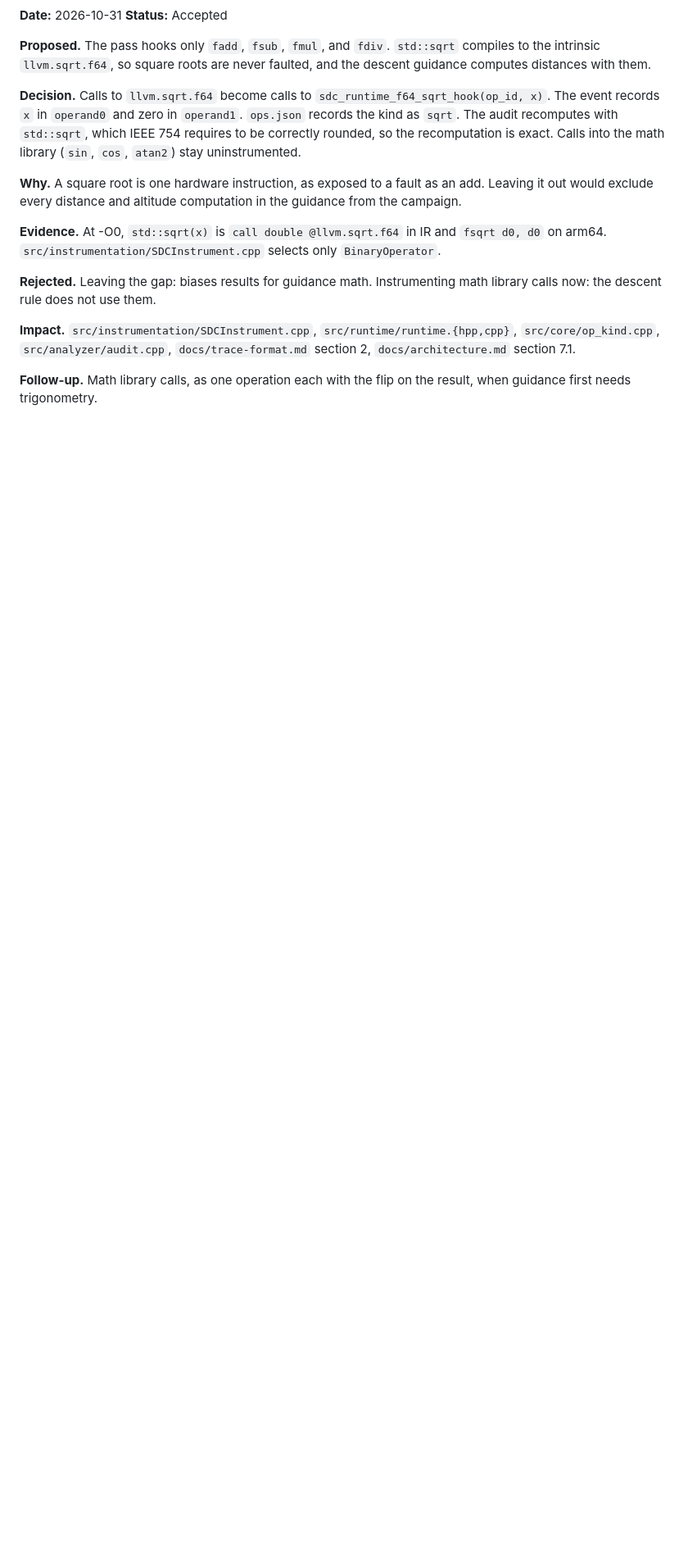
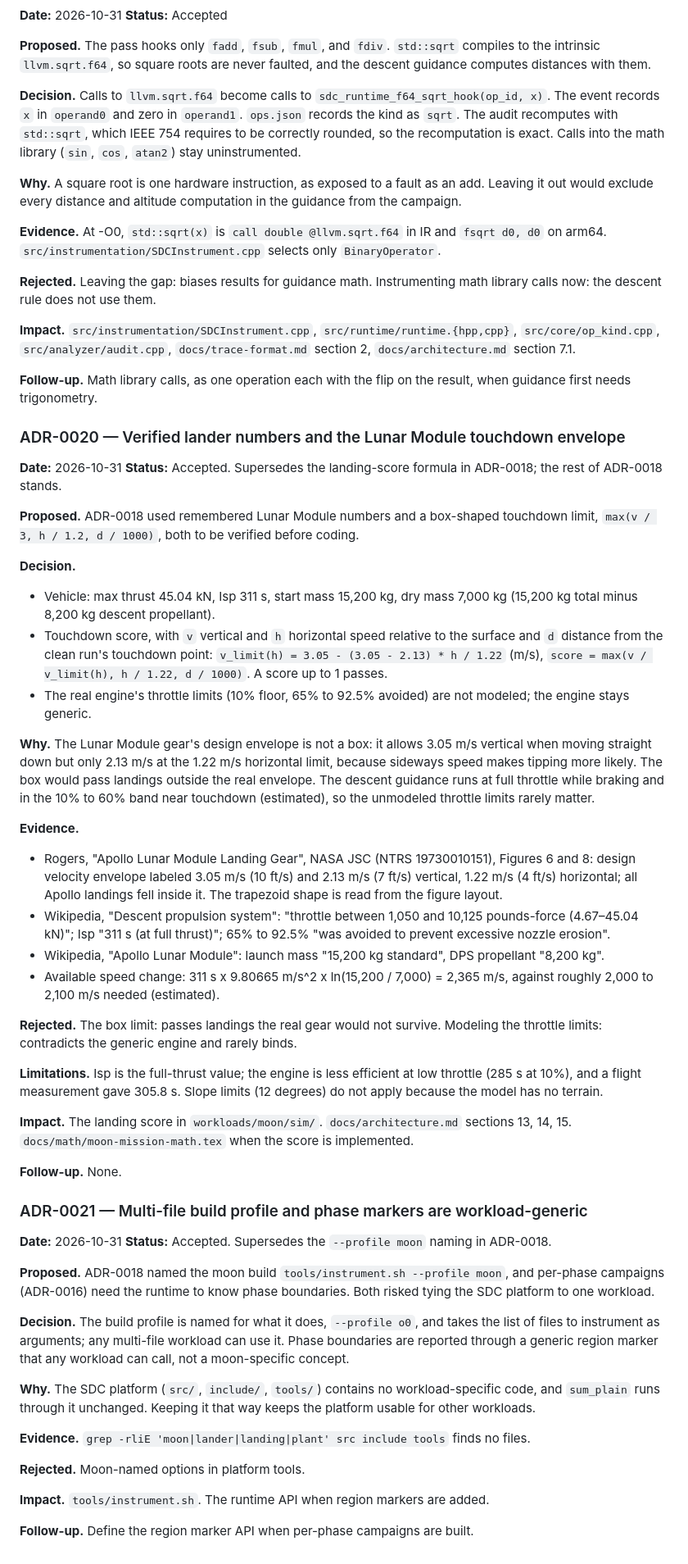
Before and after one commit to fr4nsyz/fly-me-to-the-moon, a Markdown page: docs/audit-log.md, the part around the change. Shown at 82% size. GitHub-like rendering; blank space fills up the shorter version.

Commit message:
docs: verified lander numbers, LM touchdown envelope, generic build profile (ADR-0020/0021)

```diff
--- a/docs/audit-log.md
+++ b/docs/audit-log.md
@@ -489,3 +489,51 @@ The measured distribution shows the expected structure. 83.0 percent of the tria
 **Impact.** `src/instrumentation/SDCInstrument.cpp`, `src/runtime/runtime.{hpp,cpp}`, `src/core/op_kind.cpp`, `src/analyzer/audit.cpp`, `docs/trace-format.md` section 2, `docs/architecture.md` section 7.1.
 
 **Follow-up.** Math library calls, as one operation each with the flip on the result, when guidance first needs trigonometry.
+
+### ADR-0020 — Verified lander numbers and the Lunar Module touchdown envelope
+
+**Date:** 2026-10-31
+**Status:** Accepted. Supersedes the landing-score formula in ADR-0018; the rest of ADR-0018 stands.
+
+**Proposed.** ADR-0018 used remembered Lunar Module numbers and a box-shaped touchdown limit, `max(v / 3, h / 1.2, d / 1000)`, both to be verified before coding.
+
+**Decision.**
+- Vehicle: max thrust 45.04 kN, Isp 311 s, start mass 15,200 kg, dry mass 7,000 kg (15,200 kg total minus 8,200 kg descent propellant).
+- Touchdown score, with `v` vertical and `h` horizontal speed relative to the surface and `d` distance from the clean run's touchdown point:
+  `v_limit(h) = 3.05 - (3.05 - 2.13) * h / 1.22` (m/s), `score = max(v / v_limit(h), h / 1.22, d / 1000)`. A score up to 1 passes.
+- The real engine's throttle limits (10% floor, 65% to 92.5% avoided) are not modeled; the engine stays generic.
+
+**Why.** The Lunar Module gear's design envelope is not a box: it allows 3.05 m/s vertical when moving straight down but only 2.13 m/s at the 1.22 m/s horizontal limit, because sideways speed makes tipping more likely. The box would pass landings outside the real envelope. The descent guidance runs at full throttle while braking and in the 10% to 60% band near touchdown (estimated), so the unmodeled throttle limits rarely matter.
+
+**Evidence.**
+- Rogers, "Apollo Lunar Module Landing Gear", NASA JSC (NTRS 19730010151), Figures 6 and 8: design velocity envelope labeled 3.05 m/s (10 ft/s) and 2.13 m/s (7 ft/s) vertical, 1.22 m/s (4 ft/s) horizontal; all Apollo landings fell inside it. The trapezoid shape is read from the figure layout.
+- Wikipedia, "Descent propulsion system": "throttle between 1,050 and 10,125 pounds-force (4.67–45.04 kN)"; Isp "311 s (at full thrust)"; 65% to 92.5% "was avoided to prevent excessive nozzle erosion".
+- Wikipedia, "Apollo Lunar Module": launch mass "15,200 kg standard", DPS propellant "8,200 kg".
+- Available speed change: 311 s x 9.80665 m/s^2 x ln(15,200 / 7,000) = 2,365 m/s, against roughly 2,000 to 2,100 m/s needed (estimated).
+
+**Rejected.** The box limit: passes landings the real gear would not survive. Modeling the throttle limits: contradicts the generic engine and rarely binds.
+
+**Limitations.** Isp is the full-thrust value; the engine is less efficient at low throttle (285 s at 10%), and a flight measurement gave 305.8 s. Slope limits (12 degrees) do not apply because the model has no terrain.
+
+**Impact.** The landing score in `workloads/moon/sim/`. `docs/architecture.md` sections 13, 14, 15. `docs/math/moon-mission-math.tex` when the score is implemented.
+
+**Follow-up.** None.
+
+### ADR-0021 — Multi-file build profile and phase markers are workload-generic
+
+**Date:** 2026-10-31
+**Status:** Accepted. Supersedes the `--profile moon` naming in ADR-0018.
+
+**Proposed.** ADR-0018 named the moon build `tools/instrument.sh --profile moon`, and per-phase campaigns (ADR-0016) need the runtime to know phase boundaries. Both risked tying the SDC platform to one workload.
+
+**Decision.** The build profile is named for what it does, `--profile o0`, and takes the list of files to instrument as arguments; any multi-file workload can use it. Phase boundaries are reported through a generic region marker that any workload can call, not a moon-specific concept.
+
+**Why.** The SDC platform (`src/`, `include/`, `tools/`) contains no workload-specific code, and `sum_plain` runs through it unchanged. Keeping it that way keeps the platform usable for other workloads.
+
+**Evidence.** `grep -rliE 'moon|lander|landing|plant' src include tools` finds no files.
+
+**Rejected.** Moon-named options in platform tools.
+
+**Impact.** `tools/instrument.sh`. The runtime API when region markers are added.
+
+**Follow-up.** Define the region marker API when per-phase campaigns are built.
```
Also changed, not shown: docs/architecture.md (+5 -1 lines).
